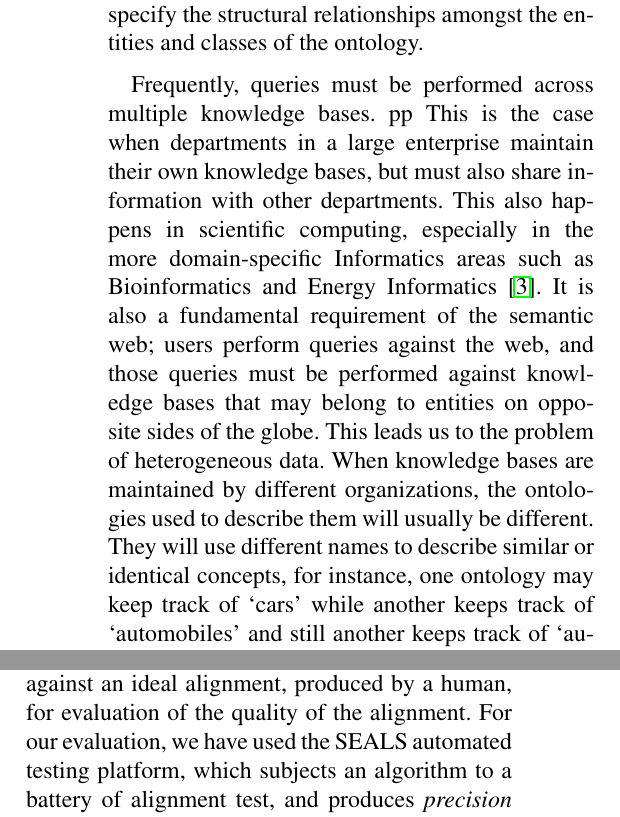
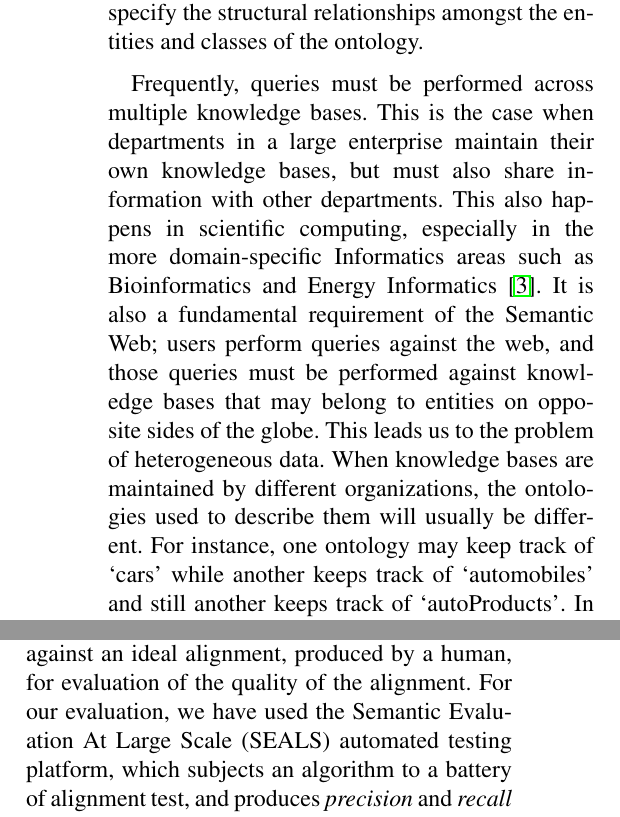
Before and after one commit to alibenmessaoud/cs8470-ads, a LaTeX paper (termpaper/anss2013-cotterell-medina.tex): two parts of the columns of page 2 of 12, joined at a grey line, cut so that both start at the same text. Compiled offline with LaTeX, dvips and Ghostscript.

Commit message:
final touches

```diff
--- a/termpaper/anss2013-cotterell-medina.tex
+++ b/termpaper/anss2013-cotterell-medina.tex
@@ -97,13 +97,13 @@
 Similar to the notion of schemas in relational databases, ontologies specify the structural relationships amongst the entities and classes of the ontology.
 
 %Heterogeneous Data Problem
-Frequently, queries must be performed across multiple knowledge bases. pp
+Frequently, queries must be performed across multiple knowledge bases.
 This is the case when departments in a large enterprise maintain their own knowledge bases, but must also share information with other departments.
 This also happens in scientific computing, especially in the more domain-specific Informatics areas such as Bioinformatics and Energy Informatics~\cite{cotterell:2012:oei}.
-It is also a fundamental requirement of the semantic web; users perform queries against the web, and those queries must be performed against knowledge bases that may belong to entities on opposite sides of the globe.
+It is also a fundamental requirement of the Semantic Web; users perform queries against the web, and those queries must be performed against knowledge bases that may belong to entities on opposite sides of the globe.
 This leads us to the problem of heterogeneous data.
 When knowledge bases are maintained by different organizations, the ontologies used to describe them will usually be different.
-They will use different names to describe similar or identical concepts, for instance, one ontology may keep track of `cars' while another keeps track of `automobiles' and still another keeps track of `autoProducts'.
+For instance, one ontology may keep track of `cars' while another keeps track of `automobiles' and still another keeps track of `autoProducts'.
 In fact, the list could go on and on.
 
 %Ontology Alignment
@@ -124,7 +124,7 @@
 In any case, fully-automated alignment is an as-yet-unattained goal.
 In this paper we present an improvement to Similarity Flooding, a structural alignment technique.
 However, both the original algorithm and our improvement rely on comparison against an ideal alignment, produced by a human, for evaluation of the quality of the alignment.
-For our evaluation, we have used the SEALS automated testing platform, which subjects an algorithm to a battery of alignment test, and produces \textit{precision} and \textit{recall} scores based on a comparison of its results against an ideal alignment result.
+For our evaluation, we have used the Semantic Evaluation At Large Scale (SEALS) automated testing platform, which subjects an algorithm to a battery of alignment test, and produces \textit{precision} and \textit{recall} scores based on a comparison of its results against an ideal alignment result.
 
 \section{Related Work}
 
```
Also changed, not shown: termpaper/anss2013-cotterell-medina.tex (4 more changed lines).
